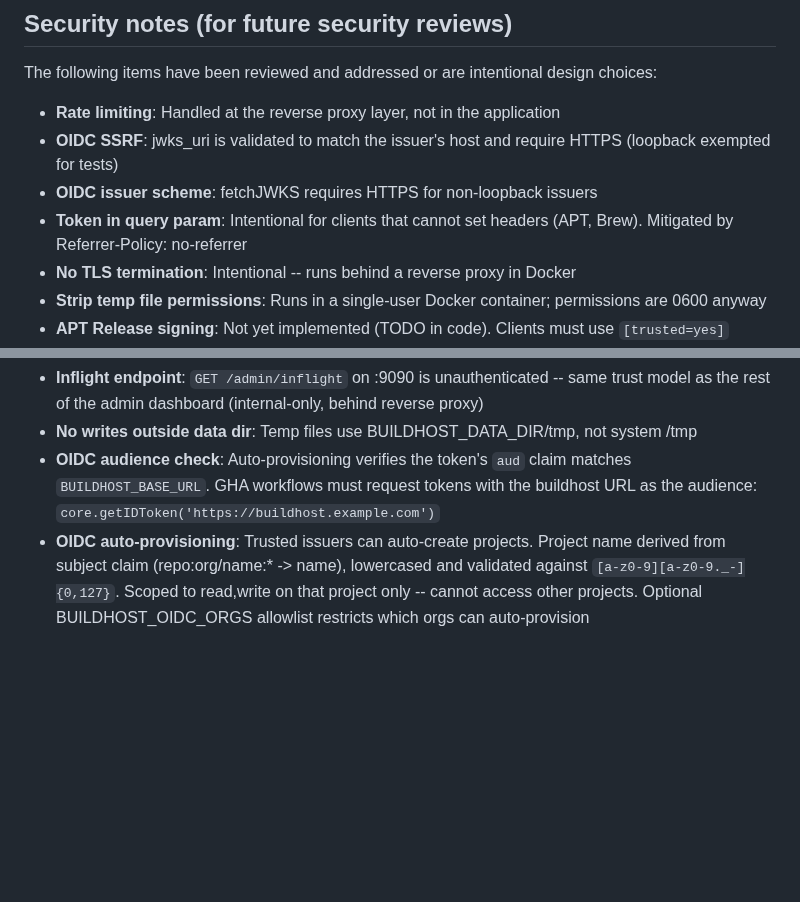
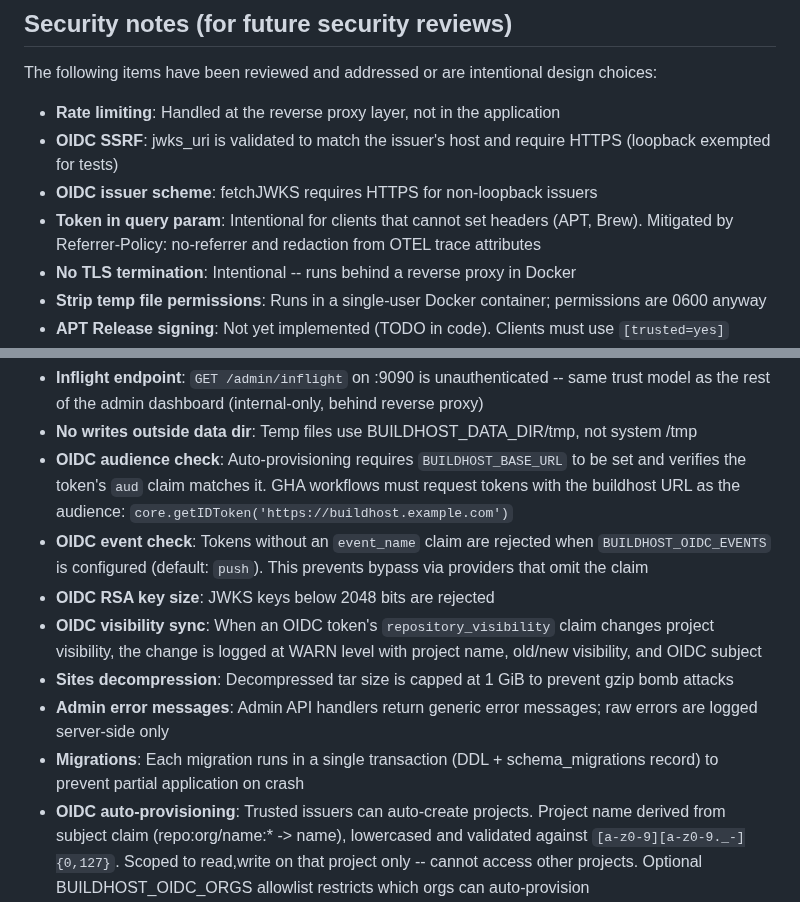
Before and after one commit to wow-look-at-my/buildhost, a Markdown page: CLAUDE.md, 2 parts joined by grey strips. Drawn GitHub-style; blank space fills up the shorter version.

Commit message:
docs: update CLAUDE.md security notes for hardening changes
https://claude.ai/code/session_01D6Q8ZivY9QthNcgRnUmoXH

```diff
--- a/CLAUDE.md
+++ b/CLAUDE.md
@@ -186,7 +186,7 @@ The following items have been reviewed and addressed or are intentional design c
 - **Rate limiting**: Handled at the reverse proxy layer, not in the application
 - **OIDC SSRF**: jwks_uri is validated to match the issuer's host and require HTTPS (loopback exempted for tests)
 - **OIDC issuer scheme**: fetchJWKS requires HTTPS for non-loopback issuers
-- **Token in query param**: Intentional for clients that cannot set headers (APT, Brew). Mitigated by Referrer-Policy: no-referrer
+- **Token in query param**: Intentional for clients that cannot set headers (APT, Brew). Mitigated by Referrer-Policy: no-referrer and redaction from OTEL trace attributes
 - **No TLS termination**: Intentional -- runs behind a reverse proxy in Docker
 - **Strip temp file permissions**: Runs in a single-user Docker container; permissions are 0600 anyway
 - **APT Release signing**: Not yet implemented (TODO in code). Clients must use `[trusted=yes]`
@@ -198,6 +198,12 @@ The following items have been reviewed and addressed or are intentional design c
 - **Ready-to-update endpoint**: `GET /ready-to-update` on :8080 returns 200/503 with no body content -- reveals only idle/busy state, no sensitive data
 - **Inflight endpoint**: `GET /admin/inflight` on :9090 is unauthenticated -- same trust model as the rest of the admin dashboard (internal-only, behind reverse proxy)
 - **No writes outside data dir**: Temp files use BUILDHOST_DATA_DIR/tmp, not system /tmp
-- **OIDC audience check**: Auto-provisioning verifies the token's `aud` claim matches `BUILDHOST_BASE_URL`. GHA workflows must request tokens with the buildhost URL as the audience: `core.getIDToken('https://buildhost.example.com')`
+- **OIDC audience check**: Auto-provisioning requires `BUILDHOST_BASE_URL` to be set and verifies the token's `aud` claim matches it. GHA workflows must request tokens with the buildhost URL as the audience: `core.getIDToken('https://buildhost.example.com')`
+- **OIDC event check**: Tokens without an `event_name` claim are rejected when `BUILDHOST_OIDC_EVENTS` is configured (default: `push`). This prevents bypass via providers that omit the claim
+- **OIDC RSA key size**: JWKS keys below 2048 bits are rejected
+- **OIDC visibility sync**: When an OIDC token's `repository_visibility` claim changes project visibility, the change is logged at WARN level with project name, old/new visibility, and OIDC subject
+- **Sites decompression**: Decompressed tar size is capped at 1 GiB to prevent gzip bomb attacks
+- **Admin error messages**: Admin API handlers return generic error messages; raw errors are logged server-side only
+- **Migrations**: Each migration runs in a single transaction (DDL + schema_migrations record) to prevent partial application on crash
 - **OIDC auto-provisioning**: Trusted issuers can auto-create projects. Project name derived from subject claim (repo:org/name:* -> name), lowercased and validated against `[a-z0-9][a-z0-9._-]{0,127}`. Scoped to read,write on that project only -- cannot access other projects. Optional BUILDHOST_OIDC_ORGS allowlist restricts which orgs can auto-provision
 - **OIDC_ORGS wildcard risk**: Setting `BUILDHOST_OIDC_ORGS=*` allows any GitHub org to auto-provision projects. Since project names are derived from repo names, any repo in any org with the same name as an existing project would derive the same project name. The first push creates the project; subsequent pushes from other orgs are blocked by `AuthorizedForProjectName`. However, avoid `BUILDHOST_OIDC_ORGS=*` in production -- scope the allowlist to trusted orgs only
```
